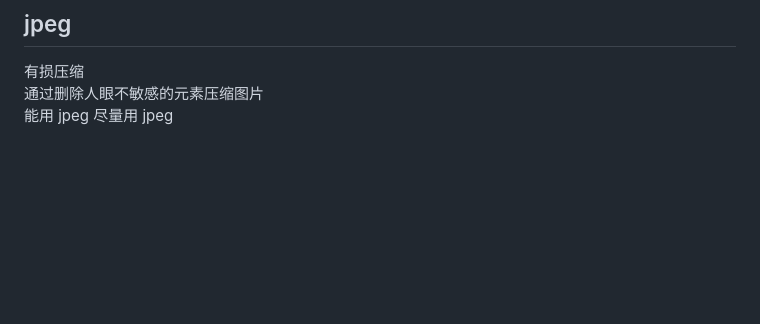
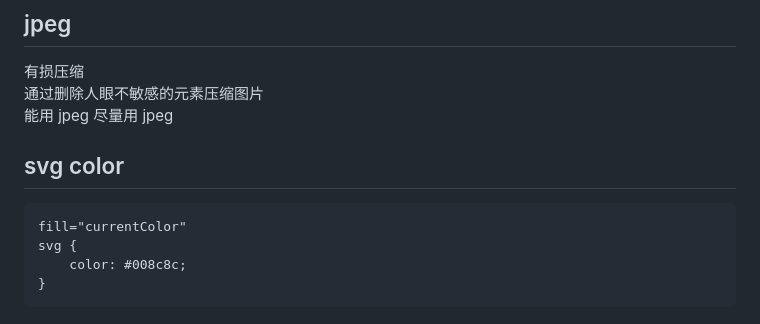
Before and after one commit to mrtujiawei/blogs, a Markdown page: HTML.md, the part around the change. Drawn GitHub-style; blank space fills up the shorter version.

````diff
--- a/HTML.md
+++ b/HTML.md
@@ -417,3 +417,12 @@ html相关的东西
 有损压缩
 通过删除人眼不敏感的元素压缩图片
 能用 jpeg 尽量用 jpeg
+
+## svg color
+
+```html
+fill="currentColor"
+svg {
+    color: #008c8c;
+}
+```
````
Also changed, not shown: css.md (+58 -0 lines).
